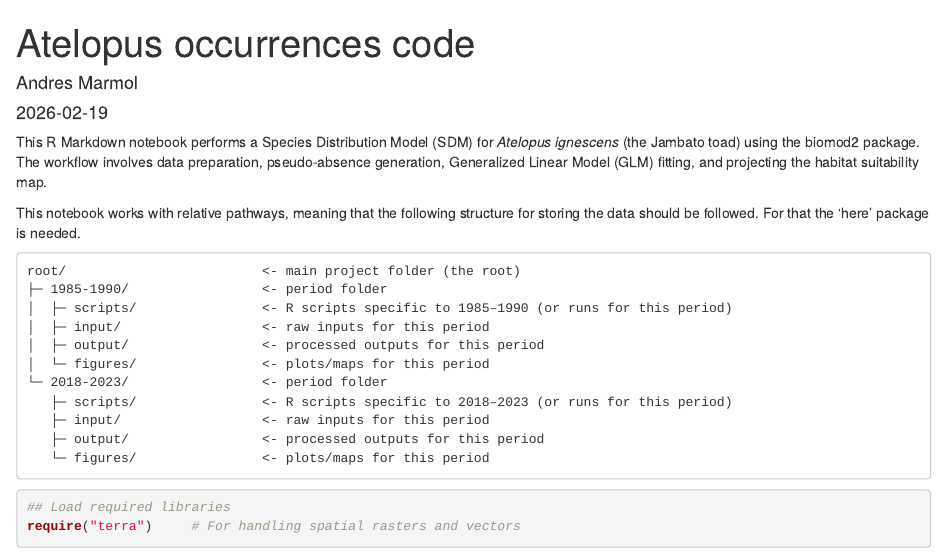
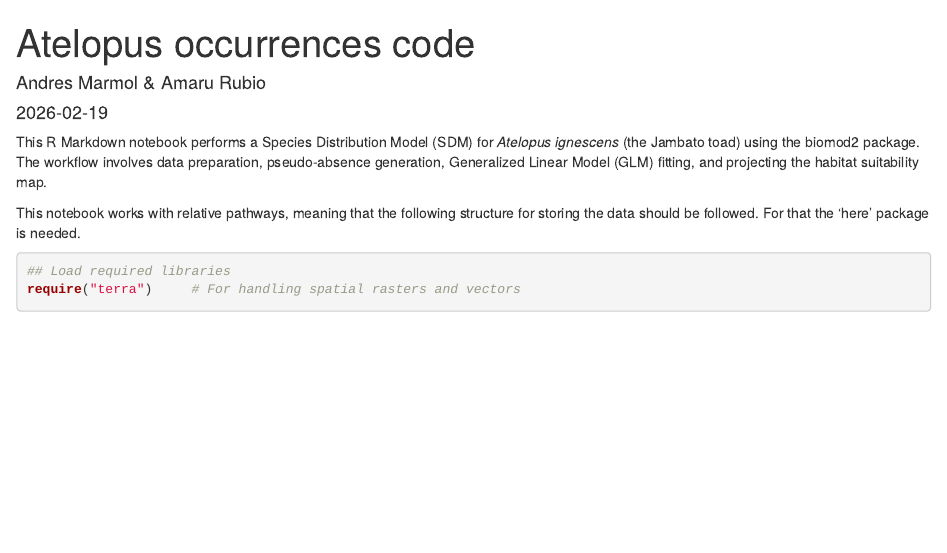
Before and after one commit to Alianza-Jambato/Alianza-Jambato-, an R Markdown document (Project/Atelopus niche modelling/single_SDM/scripts/04_occurrence data.rmd): the page in a window 1100 px wide, from its top. Rendered offline with R 4.5, knitr and Pandoc, with nearby package versions; some code elsewhere in the file could not run offline.

Commit message:
update occurrence book

````diff
--- a/Project/Atelopus niche modelling/single_SDM/scripts/04_occurrence data.rmd
+++ b/Project/Atelopus niche modelling/single_SDM/scripts/04_occurrence data.rmd
@@ -1,6 +1,6 @@
 ---
 title: "Atelopus occurrences code"
-author: "Andres Marmol"
+author: "Andres Marmol & Amaru Rubio"
 date: "2026-02-19"
 output: html_document
 ---
@@ -8,19 +8,7 @@ This R Markdown notebook performs a Species Distribution Model (SDM) for *Atelop
 
 This notebook works with relative pathways, meaning that the following structure for storing the data should be followed. For that the 'here' package is needed.
 
-```
-root/                         <- main project folder (the root)
-├─ 1985-1990/                 <- period folder
-│  ├─ scripts/                <- R scripts specific to 1985–1990 (or runs for this period)
-│  ├─ input/                  <- raw inputs for this period
-│  ├─ output/                 <- processed outputs for this period
-│  └─ figures/                <- plots/maps for this period
-└─ 2018-2023/                 <- period folder
-   ├─ scripts/                <- R scripts specific to 2018–2023 (or runs for this period)
-   ├─ input/                  <- raw inputs for this period
-   ├─ output/                 <- processed outputs for this period
-   └─ figures/                <- plots/maps for this period
-```
+
 
 ```{r}
 ## Load required libraries
````
